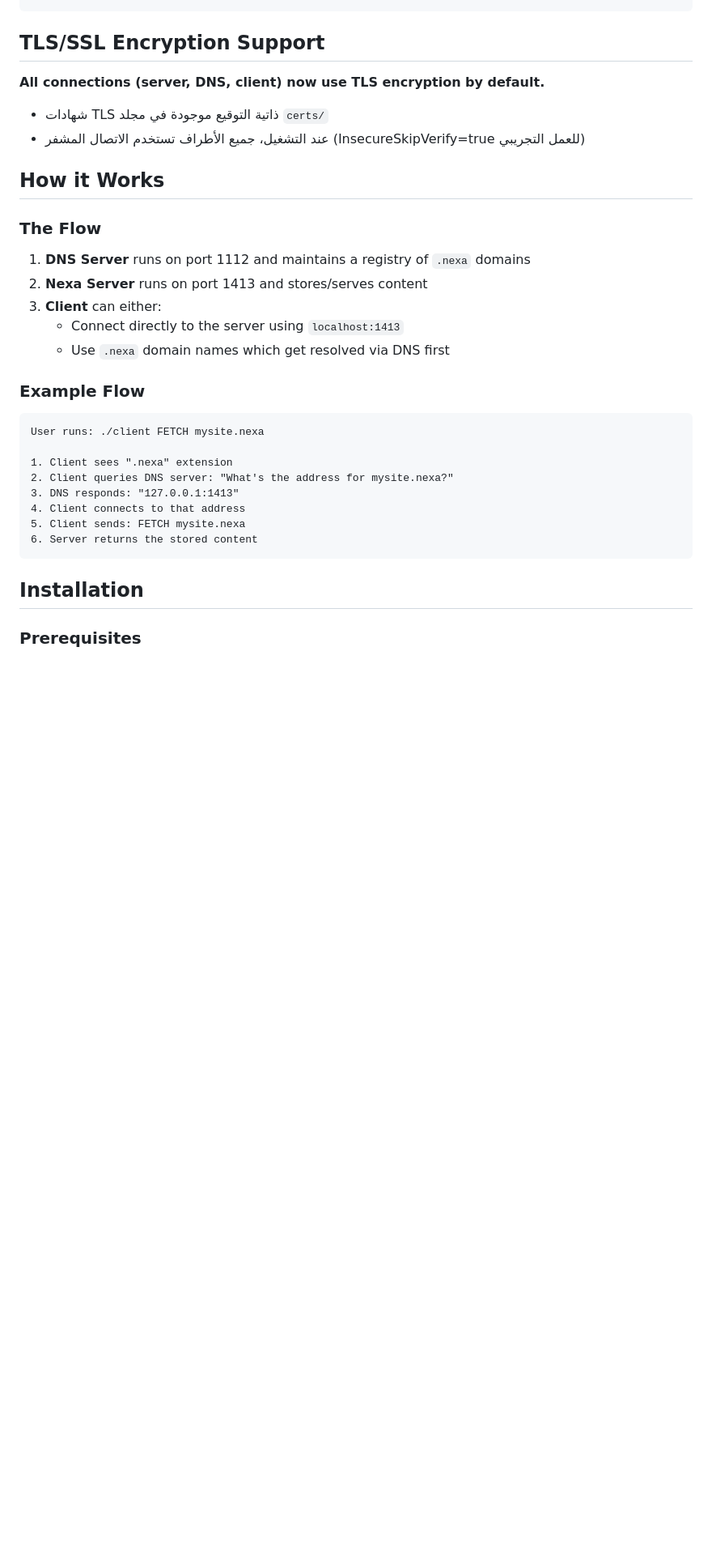
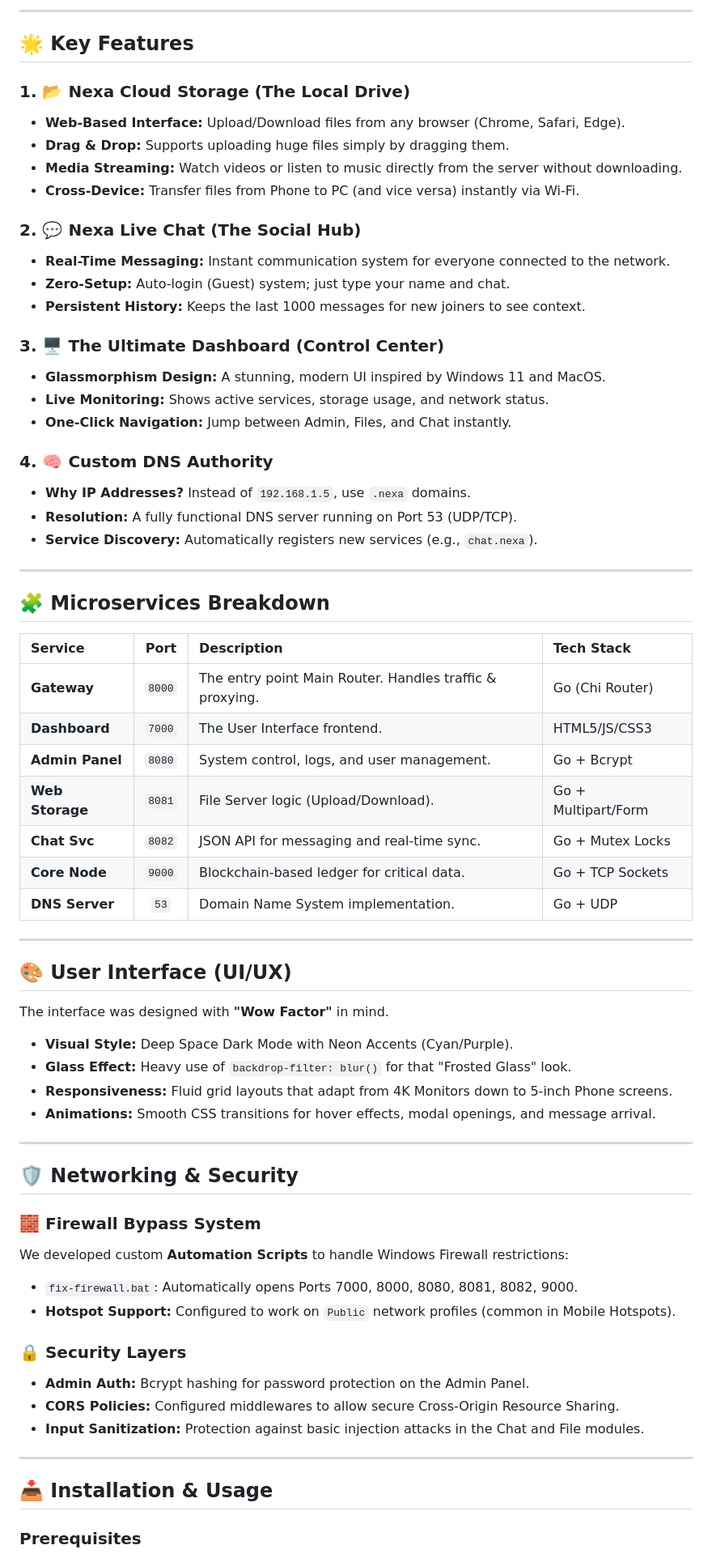
Before and after one commit to Carrotstudio0/nexa_os, a Markdown page: docs/readme.md, the part around one of its changes. Shown at 81% size. GitHub-like rendering; blank space fills up the shorter version.

Commit message:
feat: Add comprehensive README.md for Nexa OS v3.0 Ultimate, outlining its architecture, features, and usage.

````diff
--- a/docs/readme.md
+++ b/docs/readme.md
@@ -40,36 +47,70 @@ nexa/
 ```
 
+---
 
-## TLS/SSL Encryption Support
+## 🌟 Key Features
 
-**All connections (server, DNS, client) now use TLS encryption by default.**
+### 1. 📂 Nexa Cloud Storage (The Local Drive)
+*   **Web-Based Interface:** Upload/Download files from any browser (Chrome, Safari, Edge).
+*   **Drag & Drop:** Supports uploading huge files simply by dragging them.
+*   **Media Streaming:** Watch videos or listen to music directly from the server without downloading.
+*   **Cross-Device:** Transfer files from Phone to PC (and vice versa) instantly via Wi-Fi.
 
-- شهادات TLS ذاتية التوقيع موجودة في مجلد `certs/`
-- عند التشغيل، جميع الأطراف تستخدم الاتصال المشفر (InsecureSkipVerify=true للعمل التجريبي)
+### 2. 💬 Nexa Live Chat (The Social Hub)
+*   **Real-Time Messaging:** Instant communication system for everyone connected to the network.
+*   **Zero-Setup:** Auto-login (Guest) system; just type your name and chat.
+*   **Persistent History:** Keeps the last 1000 messages for new joiners to see context.
 
-## How it Works
+### 3. 🖥️ The Ultimate Dashboard (Control Center)
+*   **Glassmorphism Design:** A stunning, modern UI inspired by Windows 11 and MacOS.
+*   **Live Monitoring:** Shows active services, storage usage, and network status.
+*   **One-Click Navigation:** Jump between Admin, Files, and Chat instantly.
 
-### The Flow
+### 4. 🧠 Custom DNS Authority
+*   **Why IP Addresses?** Instead of `192.168.1.5`, use `.nexa` domains.
+*   **Resolution:** A fully functional DNS server running on Port 53 (UDP/TCP).
+*   **Service Discovery:** Automatically registers new services (e.g., `chat.nexa`).
 
-1. **DNS Server** runs on port 1112 and maintains a registry of `.nexa` domains
-2. **Nexa Server** runs on port 1413 and stores/serves content
-3. **Client** can either:
-   - Connect directly to the server using `localhost:1413`
-   - Use `.nexa` domain names which get resolved via DNS first
+---
 
-### Example Flow
+## 🧩 Microservices Breakdown
 
-```
-User runs: ./client FETCH mysite.nexa
+| Service | Port | Description | Tech Stack |
+|:---|:---:|:---|:---|
+| **Gateway** | `8000` | The entry point Main Router. Handles traffic & proxying. | Go (Chi Router) |
+| **Dashboard** | `7000` | The User Interface frontend. | HTML5/JS/CSS3 |
+| **Admin Panel**| `8080` | System control, logs, and user management. | Go + Bcrypt |
+| **Web Storage**| `8081` | File Server logic (Upload/Download). | Go + Multipart/Form |
+| **Chat Svc** | `8082` | JSON API for messaging and real-time sync. | Go + Mutex Locks |
+| **Core Node** | `9000` | Blockchain-based ledger for critical data. | Go + TCP Sockets |
+| **DNS Server** | `53` | Domain Name System implementation. | Go + UDP |
 
-1. Client sees ".nexa" extension
-2. Client queries DNS server: "What's the address for mysite.nexa?"
-3. DNS responds: "127.0.0.1:1413"
-4. Client connects to that address
-5. Client sends: FETCH mysite.nexa
-6. Server returns the stored content
-```
+---
 
-## Installation
+## 🎨 User Interface (UI/UX)
+The interface was designed with **"Wow Factor"** in mind.
+
+- **Visual Style:** Deep Space Dark Mode with Neon Accents (Cyan/Purple).
+- **Glass Effect:** Heavy use of `backdrop-filter: blur()` for that "Frosted Glass" look.
+- **Responsiveness:** Fluid grid layouts that adapt from 4K Monitors down to 5-inch Phone screens.
+- **Animations:** Smooth CSS transitions for hover effects, modal openings, and message arrival.
+
+---
+
+## 🛡️ Networking & Security
+
+### 🧱 Firewall Bypass System
+We developed custom **Automation Scripts** to handle Windows Firewall restrictions:
+- `fix-firewall.bat`: Automatically opens Ports 7000, 8000, 8080, 8081, 8082, 9000.
+- **Hotspot Support:** Configured to work on `Public` network profiles (common in Mobile Hotspots).
+
+### 🔒 Security Layers
+- **Admin Auth:** Bcrypt hashing for password protection on the Admin Panel.
+- **CORS Policies:** Configured middlewares to allow secure Cross-Origin Resource Sharing.
+- **Input Sanitization:** Protection against basic injection attacks in the Chat and File modules.
+
+---
+
+## 📥 Installation & Usage
 
 ### Prerequisites
````
Also changed, not shown: other parts of docs/readme.md (+65 -276 lines).
